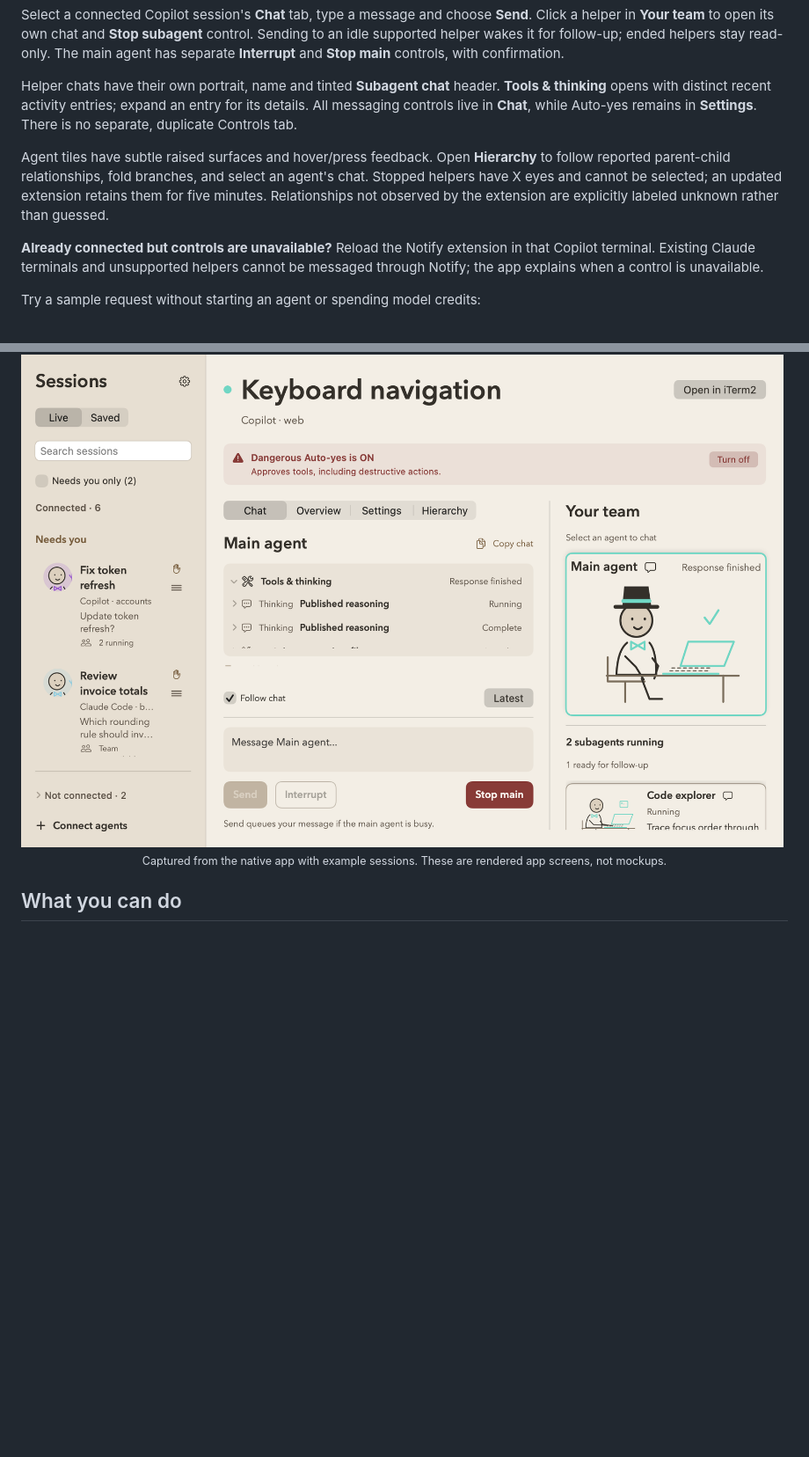
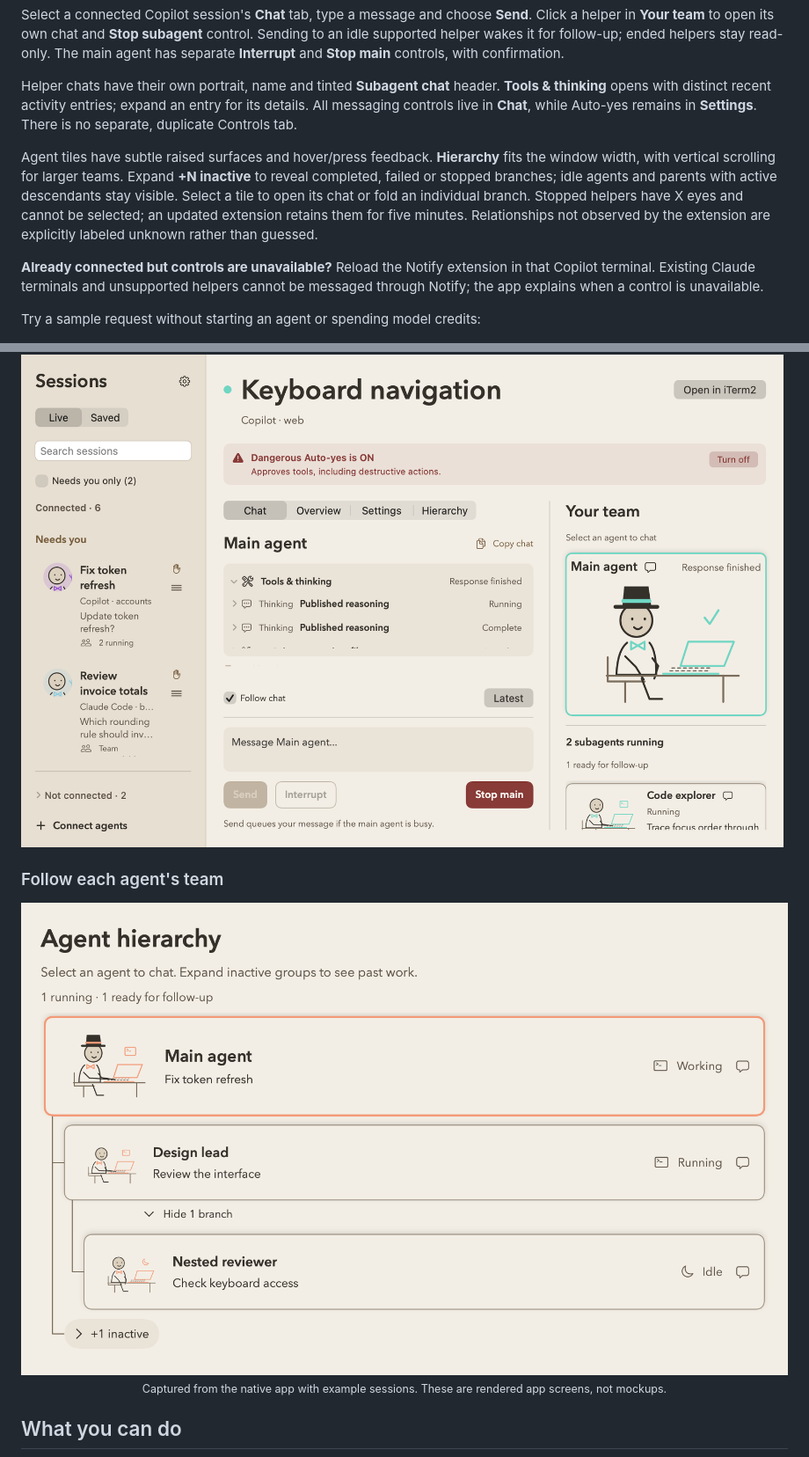
Before and after one commit to vsvinav/notify, a Markdown page: README.md, 2 parts joined by grey strips. Shown at 88% size. Rendered like a GitHub page; pictures changed too: docs/images/visual-hierarchy.png (added); blank space fills up the shorter version.

Commit message:
Compact agent hierarchy and cover Control Center focus transitions

```diff
--- a/README.md
+++ b/README.md
@@ -50,7 +50,7 @@ Select a connected Copilot session's **Chat** tab, type a message and choose **S
 
 Helper chats have their own portrait, name and tinted **Subagent chat** header. **Tools & thinking** opens with distinct recent activity entries; expand an entry for its details. All messaging controls live in **Chat**, while Auto-yes remains in **Settings**. There is no separate, duplicate Controls tab.
 
-Agent tiles have subtle raised surfaces and hover/press feedback. Open **Hierarchy** to follow reported parent-child relationships, fold branches, and select an agent's chat. Stopped helpers have X eyes and cannot be selected; an updated extension retains them for five minutes. Relationships not observed by the extension are explicitly labeled unknown rather than guessed.
+Agent tiles have subtle raised surfaces and hover/press feedback. **Hierarchy** fits the window width, with vertical scrolling for larger teams. Expand **+N inactive** to reveal completed, failed or stopped branches; idle agents and parents with active descendants stay visible. Select a tile to open its chat or fold an individual branch. Stopped helpers have X eyes and cannot be selected; an updated extension retains them for five minutes. Relationships not observed by the extension are explicitly labeled unknown rather than guessed.
 
 **Already connected but controls are unavailable?** Reload the Notify extension in that Copilot terminal. Existing Claude terminals and unsupported helpers cannot be messaged through Notify; the app explains when a control is unavailable.
 
@@ -82,6 +82,13 @@ Try a sample request without starting an agent or spending model credits:
 <picture>
   <source media="(prefers-color-scheme: dark)" srcset="docs/images/visual-controls-dark.png">
   <img src="docs/images/visual-controls.png" alt="Notify visual team workspace with a persistent red Dangerous Auto-yes warning and a Turn off button">
+</picture>
+
+### Follow each agent's team
+
+<picture>
+  <source media="(prefers-color-scheme: dark)" srcset="docs/images/visual-hierarchy-dark.png">
+  <img src="docs/images/visual-hierarchy.png" alt="Compact agent hierarchy with parent-child connections and an expandable inactive-agent group">
 </picture>
 
 <p align="center"><sub>Captured from the native app with example sessions. These are rendered app screens, not mockups.</sub></p>
```
Also changed, not shown: docs/guide.md (+3 -1 lines), docs/images/visual-hierarchy-dark.png (added), 4 other files.
